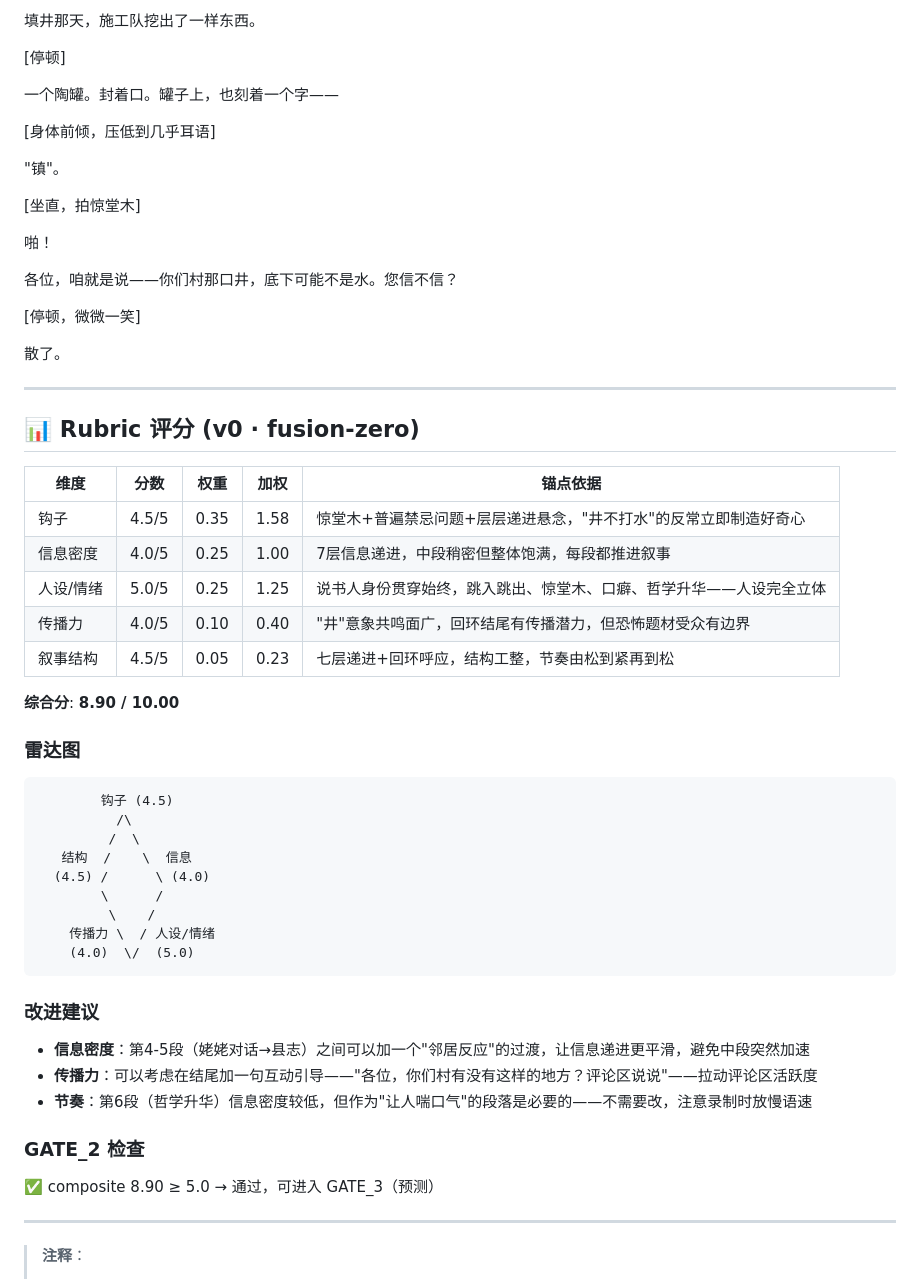
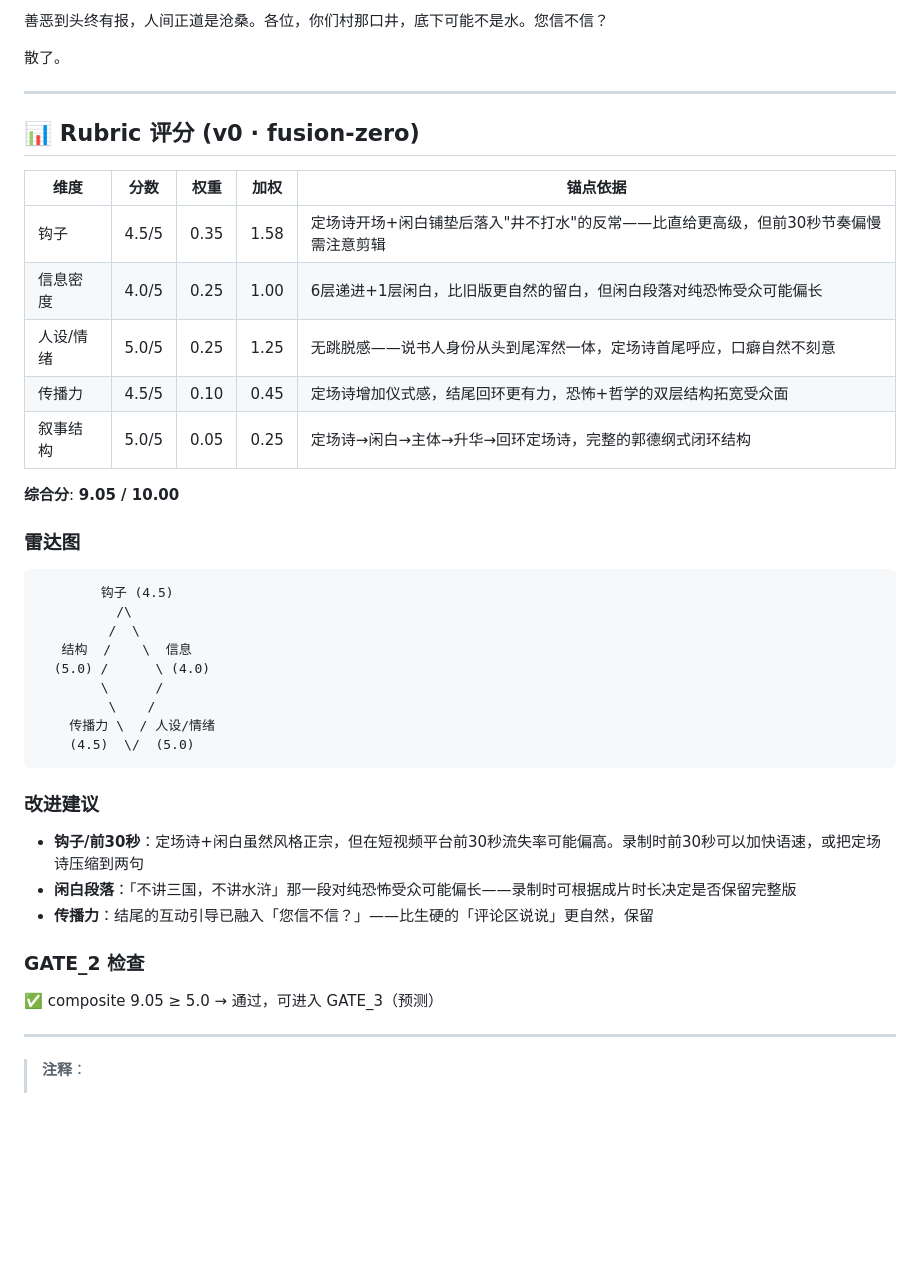
Before and after one commit to 325qs/luobosha2, a Markdown page: scripts/2026-06-16_well_story.md, the part around one of its changes. Drawn GitHub-style; blank space fills up the shorter version.

````diff
--- a/scripts/2026-06-16_well_story.md
+++ b/scripts/2026-06-16_well_story.md
@@ -192,20 +56,4 @@
-填井那天，施工队挖出了一样东西。
-
-[停顿]
-
-一个陶罐。封着口。罐子上，也刻着一个字——
-
-[身体前倾，压低到几乎耳语]
-
-"镇"。
-
-[坐直，拍惊堂木]
-
-啪！
-
-各位，咱就是说——你们村那口井，底下可能不是水。您信不信？
-
-[停顿，微微一笑]
+善恶到头终有报，人间正道是沧桑。各位，你们村那口井，底下可能不是水。您信不信？
 
 散了。
 
@@ -215,13 +63,13 @@
 
 | 维度 | 分数 | 权重 | 加权 | 锚点依据 |
 |------|------|------|------|----------|
-| 钩子 | 4.5/5 | 0.35 | 1.58 | 惊堂木+普遍禁忌问题+层层递进悬念，"井不打水"的反常立即制造好奇心 |
-| 信息密度 | 4.0/5 | 0.25 | 1.00 | 7层信息递进，中段稍密但整体饱满，每段都推进叙事 |
-| 人设/情绪 | 5.0/5 | 0.25 | 1.25 | 说书人身份贯穿始终，跳入跳出、惊堂木、口癖、哲学升华——人设完全立体 |
-| 传播力 | 4.0/5 | 0.10 | 0.40 | "井"意象共鸣面广，回环结尾有传播潜力，但恐怖题材受众有边界 |
-| 叙事结构 | 4.5/5 | 0.05 | 0.23 | 七层递进+回环呼应，结构工整，节奏由松到紧再到松 |
+| 钩子 | 4.5/5 | 0.35 | 1.58 | 定场诗开场+闲白铺垫后落入"井不打水"的反常——比直给更高级，但前30秒节奏偏慢需注意剪辑 |
+| 信息密度 | 4.0/5 | 0.25 | 1.00 | 6层递进+1层闲白，比旧版更自然的留白，但闲白段落对纯恐怖受众可能偏长 |
+| 人设/情绪 | 5.0/5 | 0.25 | 1.25 | 无跳脱感——说书人身份从头到尾浑然一体，定场诗首尾呼应，口癖自然不刻意 |
+| 传播力 | 4.5/5 | 0.10 | 0.45 | 定场诗增加仪式感，结尾回环更有力，恐怖+哲学的双层结构拓宽受众面 |
+| 叙事结构 | 5.0/5 | 0.05 | 0.25 | 定场诗→闲白→主体→升华→回环定场诗，完整的郭德纲式闭环结构 |
 
-**综合分**: **8.90 / 10.00**
+**综合分**: **9.05 / 10.00**
 
 ### 雷达图
 
@@ -230,22 +78,22 @@
           /\
          /  \
    结构  /    \  信息
-  (4.5) /      \ (4.0)
+  (5.0) /      \ (4.0)
         \      /
          \    /
     传播力 \  / 人设/情绪
-    (4.0)  \/  (5.0)
+    (4.5)  \/  (5.0)
 ```
 
 ### 改进建议
 
-- **信息密度**：第4-5段（姥姥对话→县志）之间可以加一个"邻居反应"的过渡，让信息递进更平滑，避免中段突然加速
-- **传播力**：可以考虑在结尾加一句互动引导——"各位，你们村有没有这样的地方？评论区说说"——拉动评论区活跃度
-- **节奏**：第6段（哲学升华）信息密度较低，但作为"让人喘口气"的段落是必要的——不需要改，注意录制时放慢语速
+- **钩子/前30秒**：定场诗+闲白虽然风格正宗，但在短视频平台前30秒流失率可能偏高。录制时前30秒可以加快语速，或把定场诗压缩到两句
+- **闲白段落**：「不讲三国，不讲水浒」那一段对纯恐怖受众可能偏长——录制时可根据成片时长决定是否保留完整版
+- **传播力**：结尾的互动引导已融入「您信不信？」——比生硬的「评论区说说」更自然，保留
 
 ### GATE_2 检查
 
-✅ composite 8.90 ≥ 5.0 → 通过，可进入 GATE_3（预测）
+✅ composite 9.05 ≥ 5.0 → 通过，可进入 GATE_3（预测）
 
 ---
 
````
Also changed, not shown: other parts of scripts/2026-06-16_well_story.md (+24 -160 lines).
